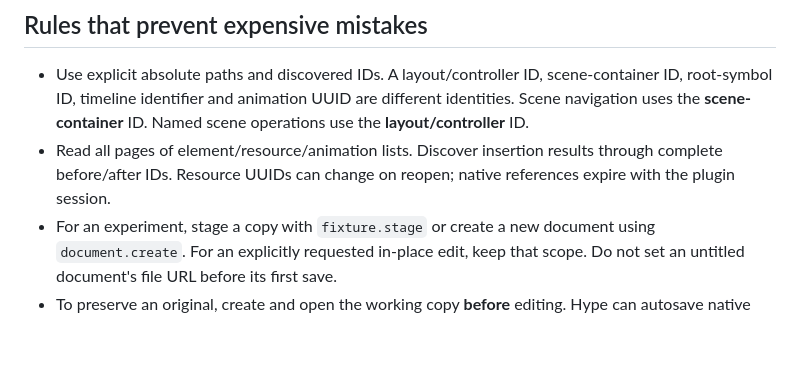
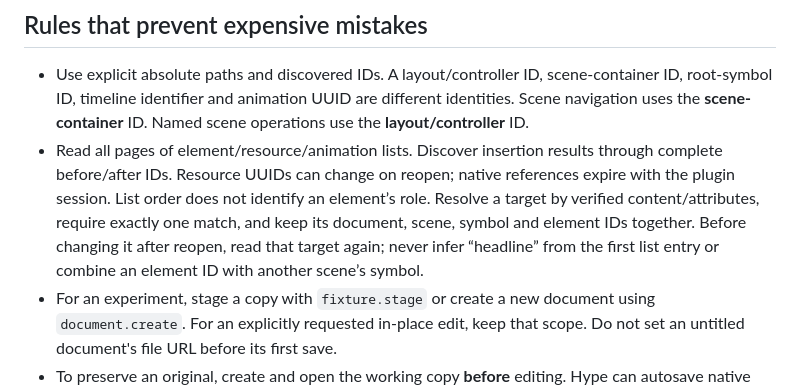
Before and after one commit to worldoptimizer/hype-connector, a Markdown page: skills/hype-connector/SKILL.md, the part around the change. Drawn GitHub-style; blank space fills up the shorter version.

Commit message:
Clarify element identity and scene context in agent skill

```diff
--- a/skills/hype-connector/SKILL.md
+++ b/skills/hype-connector/SKILL.md
@@ -32,7 +32,7 @@ Optional Python helpers are [connector_client.py](scripts/connector_client.py) a
 ## Rules that prevent expensive mistakes
 
 - Use explicit absolute paths and discovered IDs. A layout/controller ID, scene-container ID, root-symbol ID, timeline identifier and animation UUID are different identities. Scene navigation uses the **scene-container** ID. Named scene operations use the **layout/controller** ID.
-- Read all pages of element/resource/animation lists. Discover insertion results through complete before/after IDs. Resource UUIDs can change on reopen; native references expire with the plugin session.
+- Read all pages of element/resource/animation lists. Discover insertion results through complete before/after IDs. Resource UUIDs can change on reopen; native references expire with the plugin session. List order does not identify an element’s role. Resolve a target by verified content/attributes, require exactly one match, and keep its document, scene, symbol and element IDs together. Before changing it after reopen, read that target again; never infer “headline” from the first list entry or combine an element ID with another scene’s symbol.
 - For an experiment, stage a copy with `fixture.stage` or create a new document using `document.create`. For an explicitly requested in-place edit, keep that scope. Do not set an untitled document's file URL before its first save.
 - To preserve an original, create and open the working copy **before** editing. Hype can autosave native changes. Editing the original and calling `saveCopy` afterward does not protect it, and closing with `discard:true` cannot undo an autosave.
 - Named `element.setAttribute` requires an existing attribute. Use the documented native attribute factory to introduce a known missing attribute. Model setters do not promise inspector side effects or undo registration.
```
